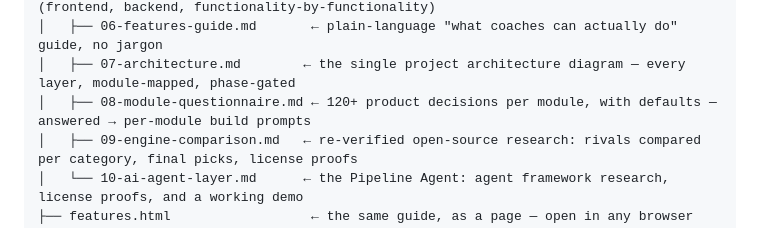
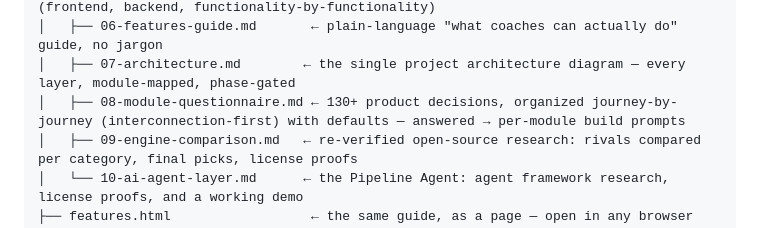
Before and after one commit to amir9078/coachos, a Markdown page: README.md, the part around the change. Rendered like a GitHub page.

```diff
--- a/README.md
+++ b/README.md
@@ -108,7 +108,7 @@ coachos/
 │   └── 05-build-guide.md          ← how to build it with Claude Code + Cursor (frontend, backend, functionality-by-functionality)
 │   ├── 06-features-guide.md       ← plain-language "what coaches can actually do" guide, no jargon
 │   ├── 07-architecture.md        ← the single project architecture diagram — every layer, module-mapped, phase-gated
-│   ├── 08-module-questionnaire.md ← 120+ product decisions per module, with defaults — answered → per-module build prompts
+│   ├── 08-module-questionnaire.md ← 130+ product decisions, organized journey-by-journey (interconnection-first) with defaults — answered → per-module build prompts
 │   ├── 09-engine-comparison.md   ← re-verified open-source research: rivals compared per category, final picks, license proofs
 │   └── 10-ai-agent-layer.md      ← the Pipeline Agent: agent framework research, license proofs, and a working demo
 ├── features.html                  ← the same guide, as a page — open in any browser
```
Also changed, not shown: docs/08-module-questionnaire.md (+227 -211 lines).
